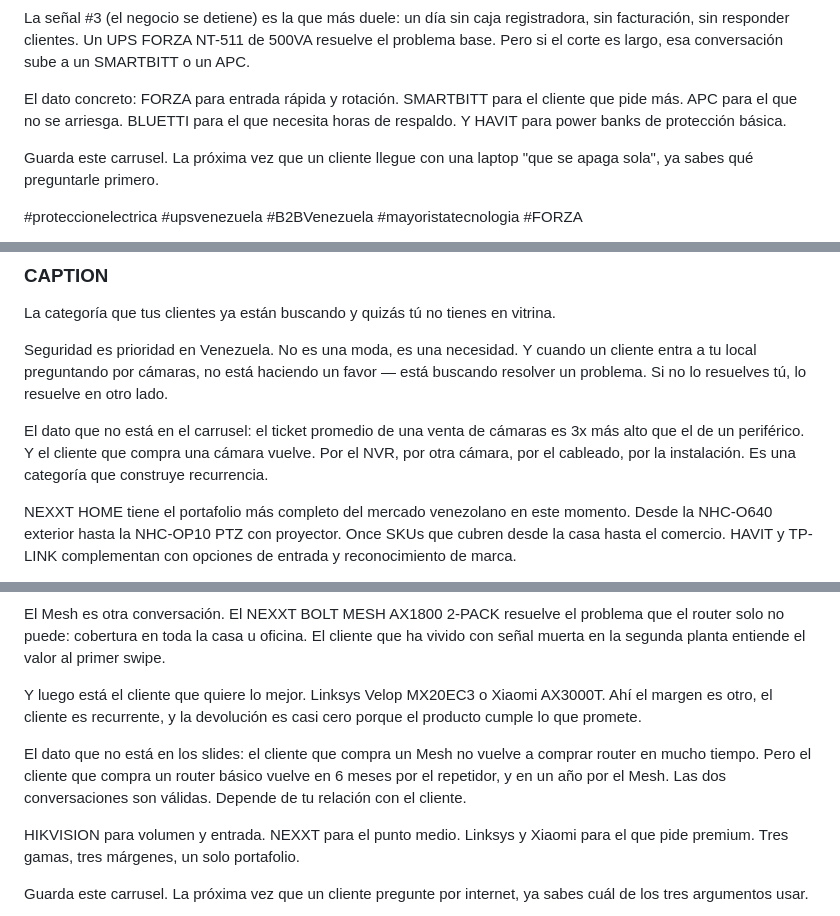
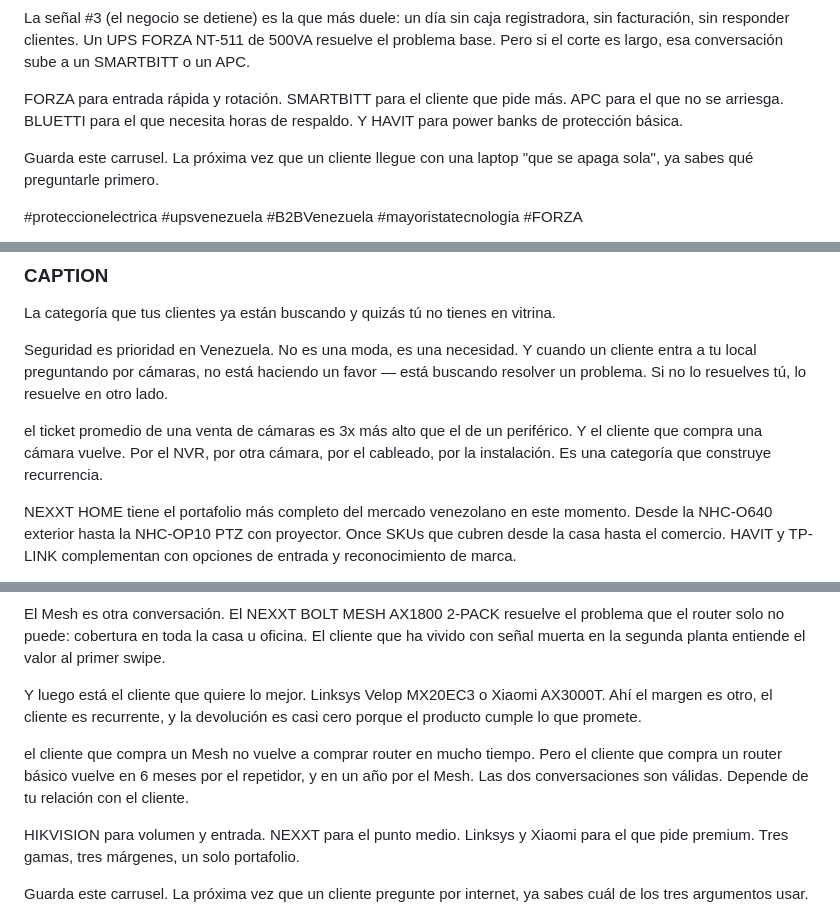
Before and after one commit to chatgptsupricom-sudo/marketing-opencode, a Markdown page: _content/copys_s1_julio2026.md, 3 parts joined by grey strips. GitHub-like rendering.

Commit message:
Remove meta-framing phrases from captions (el dato concreto, lo que no cupo...)

```diff
--- a/_content/copys_s1_julio2026.md
+++ b/_content/copys_s1_julio2026.md
@@ -110,7 +109,7 @@ La señal #2 (reparaciones frecuentes) es la más rentable para ti. Cada vez que
 
 La señal #3 (el negocio se detiene) es la que más duele: un día sin caja registradora, sin facturación, sin responder clientes. Un UPS FORZA NT-511 de 500VA resuelve el problema base. Pero si el corte es largo, esa conversación sube a un SMARTBITT o un APC.
 
-El dato concreto: FORZA para entrada rápida y rotación. SMARTBITT para el cliente que pide más. APC para el que no se arriesga. BLUETTI para el que necesita horas de respaldo. Y HAVIT para power banks de protección básica.
+FORZA para entrada rápida y rotación. SMARTBITT para el cliente que pide más. APC para el que no se arriesga. BLUETTI para el que necesita horas de respaldo. Y HAVIT para power banks de protección básica.
 
 Guarda este carrusel. La próxima vez que un cliente llegue con una laptop "que se apaga sola", ya sabes qué preguntarle primero.
 
@@ -398,7 +397,7 @@ La categoría que tus clientes ya están buscando y quizás tú no tienes en vit
 
 Seguridad es prioridad en Venezuela. No es una moda, es una necesidad. Y cuando un cliente entra a tu local preguntando por cámaras, no está haciendo un favor — está buscando resolver un problema. Si no lo resuelves tú, lo resuelve en otro lado.
 
-El dato que no está en el carrusel: el ticket promedio de una venta de cámaras es 3x más alto que el de un periférico. Y el cliente que compra una cámara vuelve. Por el NVR, por otra cámara, por el cableado, por la instalación. Es una categoría que construye recurrencia.
+el ticket promedio de una venta de cámaras es 3x más alto que el de un periférico. Y el cliente que compra una cámara vuelve. Por el NVR, por otra cámara, por el cableado, por la instalación. Es una categoría que construye recurrencia.
 
 NEXXT HOME tiene el portafolio más completo del mercado venezolano en este momento. Desde la NHC-O640 exterior hasta la NHC-OP10 PTZ con proyector. Once SKUs que cubren desde la casa hasta el comercio. HAVIT y TP-LINK complementan con opciones de entrada y reconocimiento de marca.
 
@@ -454,7 +453,7 @@ El Mesh es otra conversación. El NEXXT BOLT MESH AX1800 2-PACK resuelve el prob
 
 Y luego está el cliente que quiere lo mejor. Linksys Velop MX20EC3 o Xiaomi AX3000T. Ahí el margen es otro, el cliente es recurrente, y la devolución es casi cero porque el producto cumple lo que promete.
 
-El dato que no está en los slides: el cliente que compra un Mesh no vuelve a comprar router en mucho tiempo. Pero el cliente que compra un router básico vuelve en 6 meses por el repetidor, y en un año por el Mesh. Las dos conversaciones son válidas. Depende de tu relación con el cliente.
+el cliente que compra un Mesh no vuelve a comprar router en mucho tiempo. Pero el cliente que compra un router básico vuelve en 6 meses por el repetidor, y en un año por el Mesh. Las dos conversaciones son válidas. Depende de tu relación con el cliente.
 
 HIKVISION para volumen y entrada. NEXXT para el punto medio. Linksys y Xiaomi para el que pide premium. Tres gamas, tres márgenes, un solo portafolio.
 
```
Also changed, not shown: other parts of _content/copys_s1_julio2026.md (+6 -7 lines).
